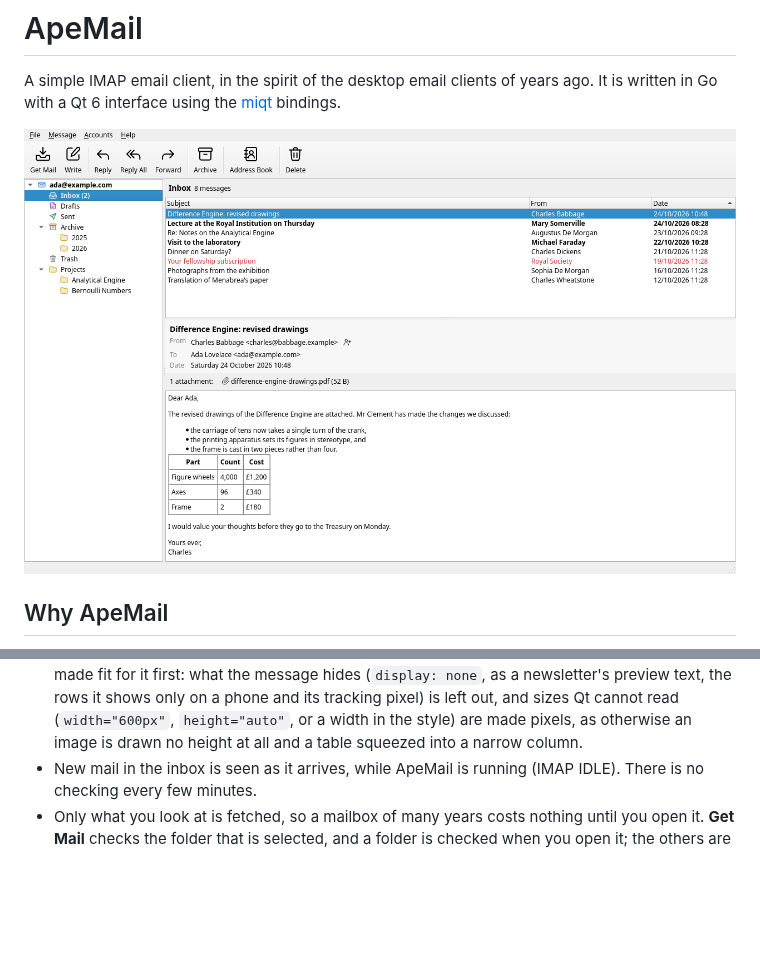
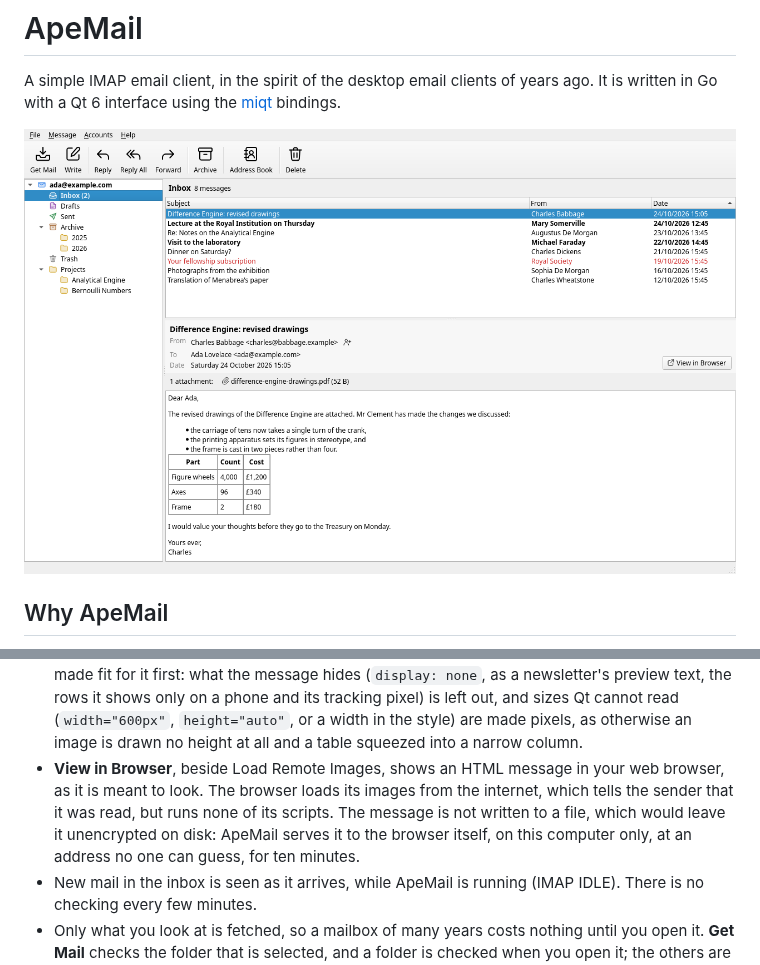
Before and after one commit to nomad-software/apemail, a Markdown page: README.md, 2 parts joined by grey strips. GitHub-like rendering; pictures changed too: docs/screenshot.png; blank space fills up the shorter version.

Commit message:
Added a open in browser button for html emails.

```diff
--- a/README.md
+++ b/README.md
@@ -75,6 +75,12 @@ it you have.
   (`width="600px"`, `height="auto"`, or a width in the style) are made
   pixels, as otherwise an image is drawn no height at all and a table
   squeezed into a narrow column.
+- **View in Browser**, beside Load Remote Images, shows an HTML message in
+  your web browser, as it is meant to look. The browser loads its images
+  from the internet, which tells the sender that it was read, but runs none
+  of its scripts. The message is not written to a file, which would leave
+  it unencrypted on disk: ApeMail serves it to the browser itself, on this
+  computer only, at an address no one can guess, for ten minutes.
 - New mail in the inbox is seen as it arrives, while ApeMail is running
   (IMAP IDLE). There is no checking every few minutes.
 - Only what you look at is fetched, so a mailbox of many years costs nothing
```
Also changed, not shown: CLAUDE.md (+3 -1 lines), 8 other files.
